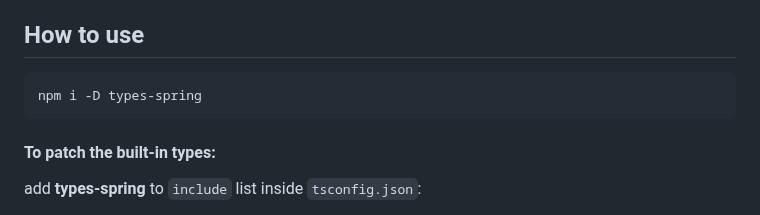
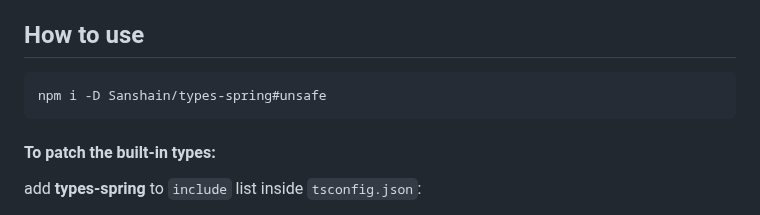
Before and after one commit to Sanshain/types-spring, a Markdown page: README.md, the part around the change. GitHub-like rendering.

````diff
--- a/README.md
+++ b/README.md
@@ -138,7 +138,7 @@ Look up `README.md` inside corresponding [declarations](https://github.com/Sansh
 ## How to use
 
 ```ts
-npm i -D types-spring
+npm i -D Sanshain/types-spring#unsafe
 ```
 
 #### To patch the built-in types:
````
